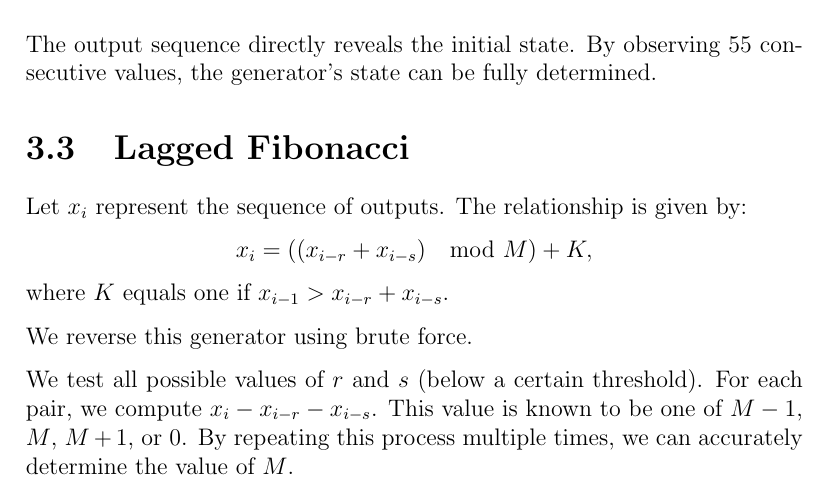
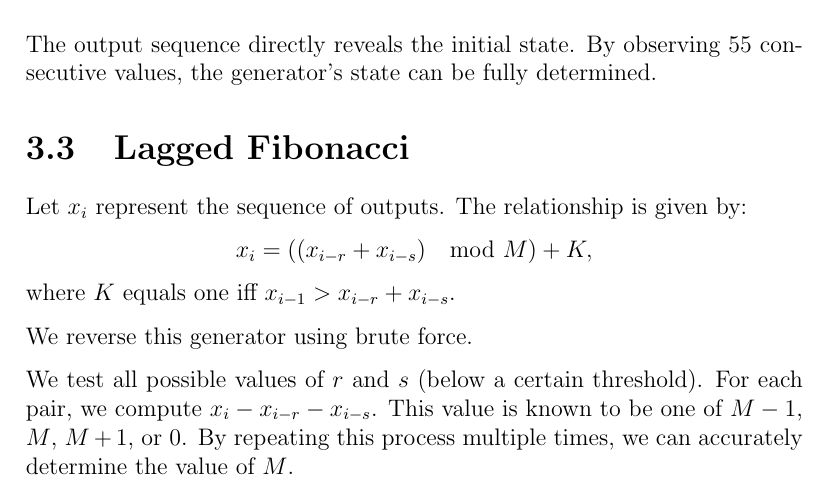
Before and after one commit to wren-projects/SeedSeeker, a LaTeX document (doc/main.tex): part of page 6 of 8, cut so that both start at the same text. Compiled offline with pdfLaTeX.

Commit message:
Update doc/main.tex

```diff
--- a/doc/main.tex
+++ b/doc/main.tex
@@ -150,7 +150,7 @@ the generator's state can be fully determined.
 \section{Lagged Fibonacci}
 Let $x_i$ represent the sequence of outputs. The relationship is given by:
 $$x_{i} = ((x_{i-r} + x_{i-s}) \mod M) + K,$$
-where $K$ equals one if $x_{i-1} > x_{i-r} + x_{i-s}$.
+where $K$ equals one iff $x_{i-1} > x_{i-r} + x_{i-s}$.
 
 We reverse this generator using brute force.
 
```
